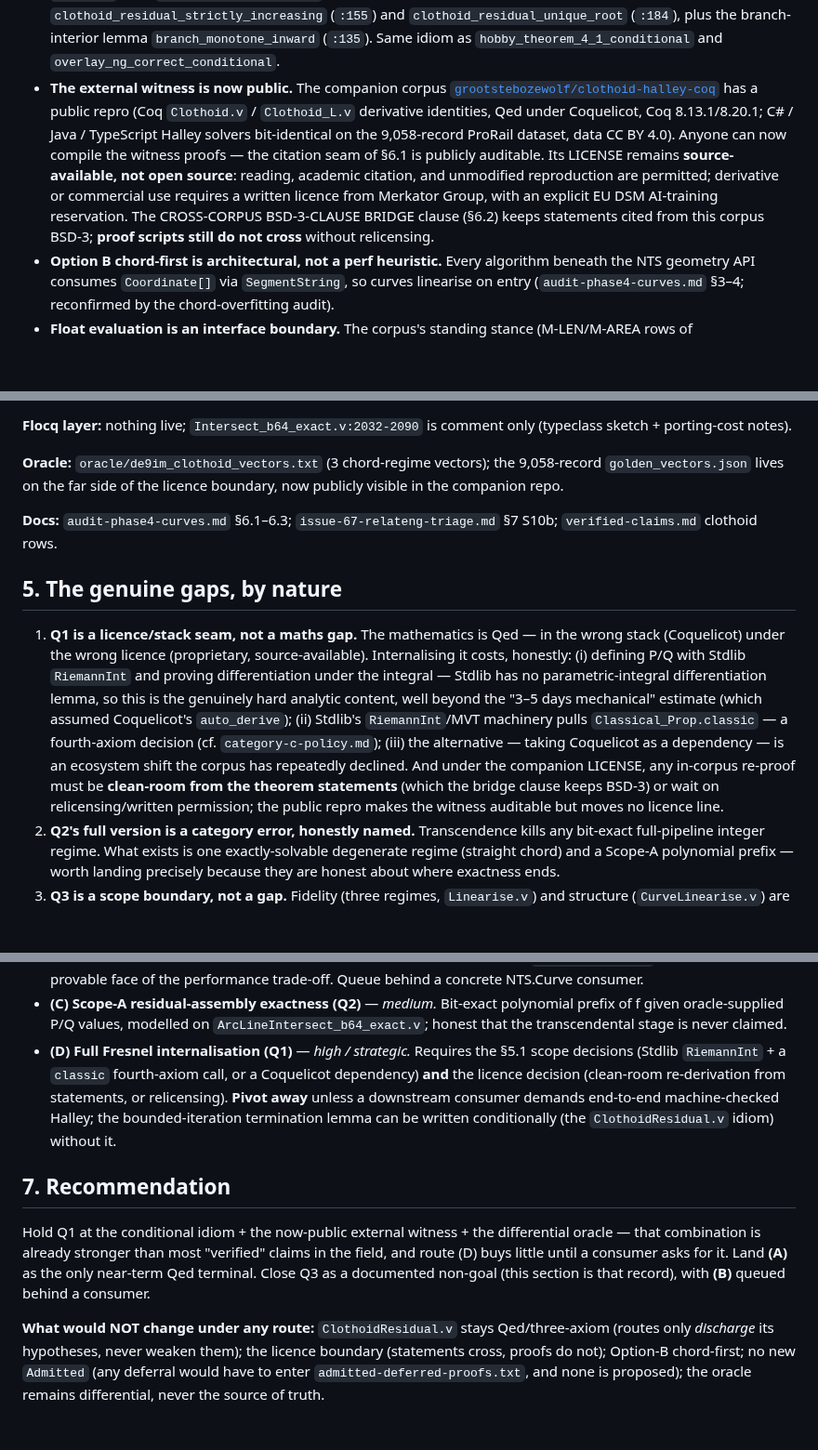
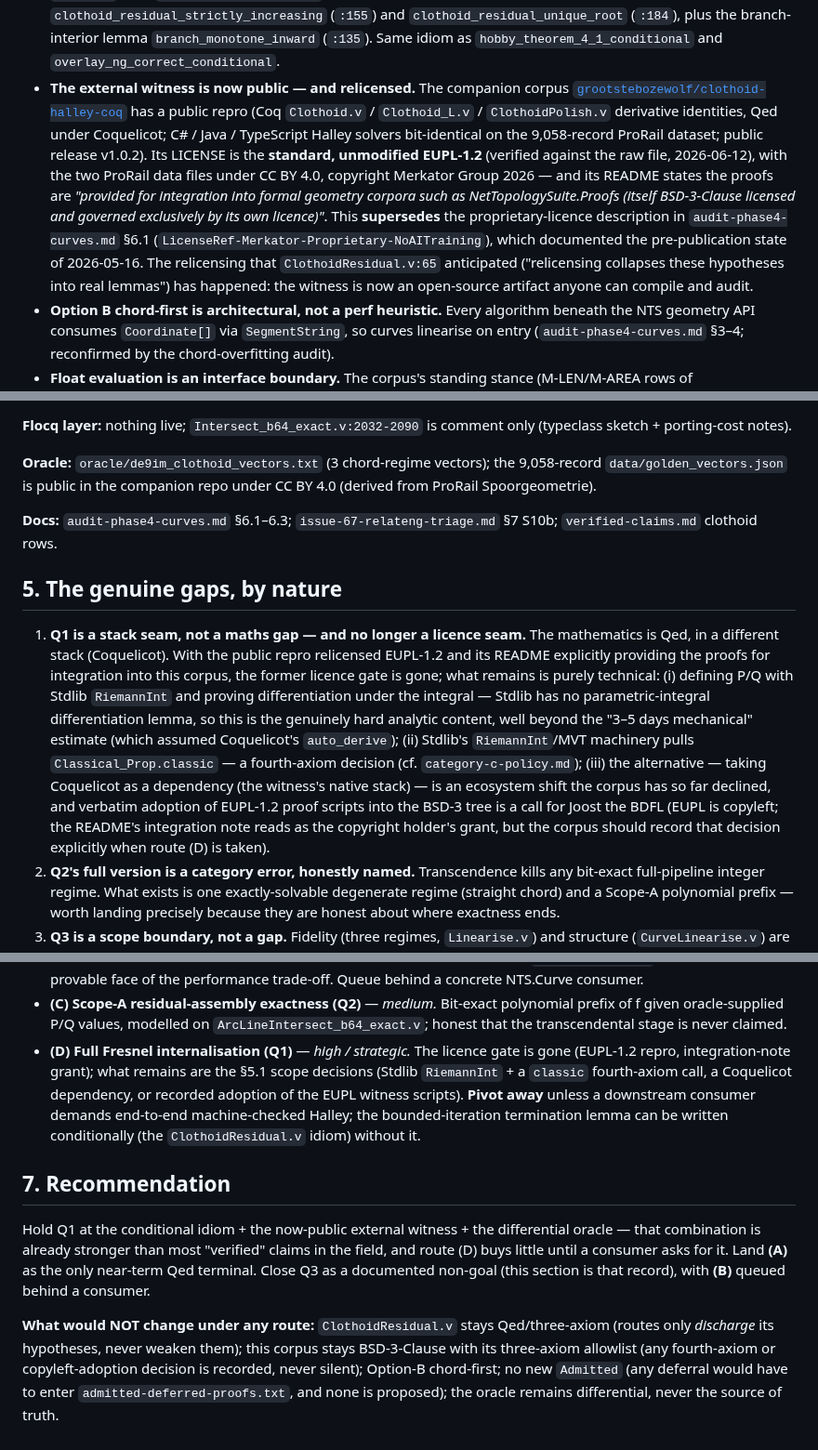
Before and after one commit to grootstebozewolf/NetTopologySuite.Proofs, a Markdown page: docs/clothoid-open-questions-triage.md, 3 parts joined by grey strips. Shown at 93% size. GitHub-like rendering; blank space fills up the shorter version.

Commit message:
docs(clothoid): correct licence facts — public repro is standard EUPL-1.2
Verified against the raw LICENSE and README (2026-06-12): the public
clothoid-halley-coq repro is unmodified EUPL-1.2 (data files CC BY 4.0),
with an explicit README note providing the proofs for integration into
NetTopologySuite.Proofs under its own BSD-3 licence. This supersedes the
pre-publication proprietary-licence description of audit-phase4-curves
§6.1 and the previous commit's wording. Route (D) Fresnel internalisation
is no longer licence-gated — remaining costs are purely technical
(RiemannInt parametric differentiation, classic fourth-axiom decision,
or Coquelicot/EUPL-adoption call recorded by the BDFL).

https://claude.ai/code/session_01T37CCfof2hi3oYCEjb9N7Y

```diff
--- a/docs/clothoid-open-questions-triage.md
+++ b/docs/clothoid-open-questions-triage.md
@@ -37,19 +37,24 @@ the cross-corpus bridge status in `audit-phase4-curves.md` §6.1–6.2.
   `clothoid_residual_unique_root` (`:184`), plus the branch-interior lemma
   `branch_monotone_inward` (`:135`). Same idiom as
   `hobby_theorem_4_1_conditional` and `overlay_ng_correct_conditional`.
-- **The external witness is now public.** The companion corpus
+- **The external witness is now public — and relicensed.** The companion
+  corpus
   [`grootstebozewolf/clothoid-halley-coq`](https://github.com/grootstebozewolf/clothoid-halley-coq)
-  has a public repro (Coq `Clothoid.v` / `Clothoid_L.v` derivative
-  identities, Qed under Coquelicot, Coq 8.13.1/8.20.1; C# / Java / TypeScript
-  Halley solvers bit-identical on the 9,058-record ProRail dataset, data
-  CC BY 4.0). Anyone can now compile the witness proofs — the citation seam
-  of §6.1 is publicly auditable. Its LICENSE remains **source-available, not
-  open source**: reading, academic citation, and unmodified reproduction are
-  permitted; derivative or commercial use requires a written licence from
-  Merkator Group, with an explicit EU DSM AI-training reservation. The
-  CROSS-CORPUS BSD-3-CLAUSE BRIDGE clause (§6.2) keeps statements cited from
-  this corpus BSD-3; **proof scripts still do not cross** without
-  relicensing.
+  has a public repro (Coq `Clothoid.v` / `Clothoid_L.v` / `ClothoidPolish.v`
+  derivative identities, Qed under Coquelicot; C# / Java / TypeScript Halley
+  solvers bit-identical on the 9,058-record ProRail dataset; public release
+  v1.0.2). Its LICENSE is the **standard, unmodified EUPL-1.2** (verified
+  against the raw file, 2026-06-12), with the two ProRail data files under
+  CC BY 4.0, copyright Merkator Group 2026 — and its README states the
+  proofs are *"provided for integration into formal geometry corpora such
+  as NetTopologySuite.Proofs (itself BSD-3-Clause licensed and governed
+  exclusively by its own licence)"*. This **supersedes** the
+  proprietary-licence description in `audit-phase4-curves.md` §6.1
+  (`LicenseRef-Merkator-Proprietary-NoAITraining`), which documented the
+  pre-publication state of 2026-05-16. The relicensing that
+  `ClothoidResidual.v:65` anticipated ("relicensing collapses these
+  hypotheses into real lemmas") has happened: the witness is now an
+  open-source artifact anyone can compile and audit.
 - **Option B chord-first is architectural, not a perf heuristic.** Every
   algorithm beneath the NTS geometry API consumes `Coordinate[]` via
   `SegmentString`, so curves linearise on entry
@@ -92,28 +97,31 @@ the cross-corpus bridge status in `audit-phase4-curves.md` §6.1–6.2.
 only (typeclass sketch + porting-cost notes).
 
 **Oracle:** `oracle/de9im_clothoid_vectors.txt` (3 chord-regime vectors);
-the 9,058-record `golden_vectors.json` lives on the far side of the licence
-boundary, now publicly visible in the companion repo.
+the 9,058-record `data/golden_vectors.json` is public in the companion repo
+under CC BY 4.0 (derived from ProRail Spoorgeometrie).
 
 **Docs:** `audit-phase4-curves.md` §6.1–6.3; `issue-67-relateng-triage.md`
 §7 S10b; `verified-claims.md` clothoid rows.
 
 ## 5. The genuine gaps, by nature
 
-1. **Q1 is a licence/stack seam, not a maths gap.** The mathematics is Qed —
-   in the wrong stack (Coquelicot) under the wrong licence (proprietary,
-   source-available). Internalising it costs, honestly: (i) defining P/Q
-   with Stdlib `RiemannInt` and proving differentiation under the integral —
-   Stdlib has no parametric-integral differentiation lemma, so this is the
-   genuinely hard analytic content, well beyond the "3–5 days mechanical"
-   estimate (which assumed Coquelicot's `auto_derive`); (ii) Stdlib's
+1. **Q1 is a stack seam, not a maths gap — and no longer a licence seam.**
+   The mathematics is Qed, in a different stack (Coquelicot). With the
+   public repro relicensed EUPL-1.2 and its README explicitly providing the
+   proofs for integration into this corpus, the former licence gate is
+   gone; what remains is purely technical: (i) defining P/Q with Stdlib
+   `RiemannInt` and proving differentiation under the integral — Stdlib has
+   no parametric-integral differentiation lemma, so this is the genuinely
+   hard analytic content, well beyond the "3–5 days mechanical" estimate
+   (which assumed Coquelicot's `auto_derive`); (ii) Stdlib's
    `RiemannInt`/MVT machinery pulls `Classical_Prop.classic` — a
-   fourth-axiom decision (cf. `category-c-policy.md`); (iii) the alternative
-   — taking Coquelicot as a dependency — is an ecosystem shift the corpus
-   has repeatedly declined. And under the companion LICENSE, any in-corpus
-   re-proof must be **clean-room from the theorem statements** (which the
-   bridge clause keeps BSD-3) or wait on relicensing/written permission;
-   the public repro makes the witness auditable but moves no licence line.
+   fourth-axiom decision (cf. `category-c-policy.md`); (iii) the
+   alternative — taking Coquelicot as a dependency (the witness's native
+   stack) — is an ecosystem shift the corpus has so far declined, and
+   verbatim adoption of EUPL-1.2 proof scripts into the BSD-3 tree is a
+   call for Joost the BDFL (EUPL is copyleft; the README's integration
+   note reads as the copyright holder's grant, but the corpus should
+   record that decision explicitly when route (D) is taken).
 2. **Q2's full version is a category error, honestly named.** Transcendence
    kills any bit-exact full-pipeline integer regime. What exists is one
    exactly-solvable degenerate regime (straight chord) and a Scope-A
@@ -141,13 +149,14 @@ boundary, now publicly visible in the companion repo.
   polynomial prefix of f given oracle-supplied P/Q values, modelled on
   `ArcLineIntersect_b64_exact.v`; honest that the transcendental stage is
   never claimed.
-- **(D) Full Fresnel internalisation (Q1)** — *high / strategic.* Requires
-  the §5.1 scope decisions (Stdlib `RiemannInt` + a `classic` fourth-axiom
-  call, or a Coquelicot dependency) **and** the licence decision (clean-room
-  re-derivation from statements, or relicensing). **Pivot away** unless a
-  downstream consumer demands end-to-end machine-checked Halley; the
-  bounded-iteration termination lemma can be written conditionally
-  (the `ClothoidResidual.v` idiom) without it.
+- **(D) Full Fresnel internalisation (Q1)** — *high / strategic.* The
+  licence gate is gone (EUPL-1.2 repro, integration-note grant); what
+  remains are the §5.1 scope decisions (Stdlib `RiemannInt` + a `classic`
+  fourth-axiom call, a Coquelicot dependency, or recorded adoption of the
+  EUPL witness scripts). **Pivot away** unless a downstream consumer
+  demands end-to-end machine-checked Halley; the bounded-iteration
+  termination lemma can be written conditionally (the `ClothoidResidual.v`
+  idiom) without it.
 
 ## 7. Recommendation
 
@@ -160,7 +169,8 @@ behind a consumer.
 
 **What would NOT change under any route:** `ClothoidResidual.v` stays
 Qed/three-axiom (routes only *discharge* its hypotheses, never weaken them);
-the licence boundary (statements cross, proofs do not); Option-B
-chord-first; no new `Admitted` (any deferral would have to enter
+this corpus stays BSD-3-Clause with its three-axiom allowlist (any
+fourth-axiom or copyleft-adoption decision is recorded, never silent);
+Option-B chord-first; no new `Admitted` (any deferral would have to enter
 `admitted-deferred-proofs.txt`, and none is proposed); the oracle remains
 differential, never the source of truth.
```
Also changed, not shown: docs/audit-phase4-curves.md (+1 -1 lines).
